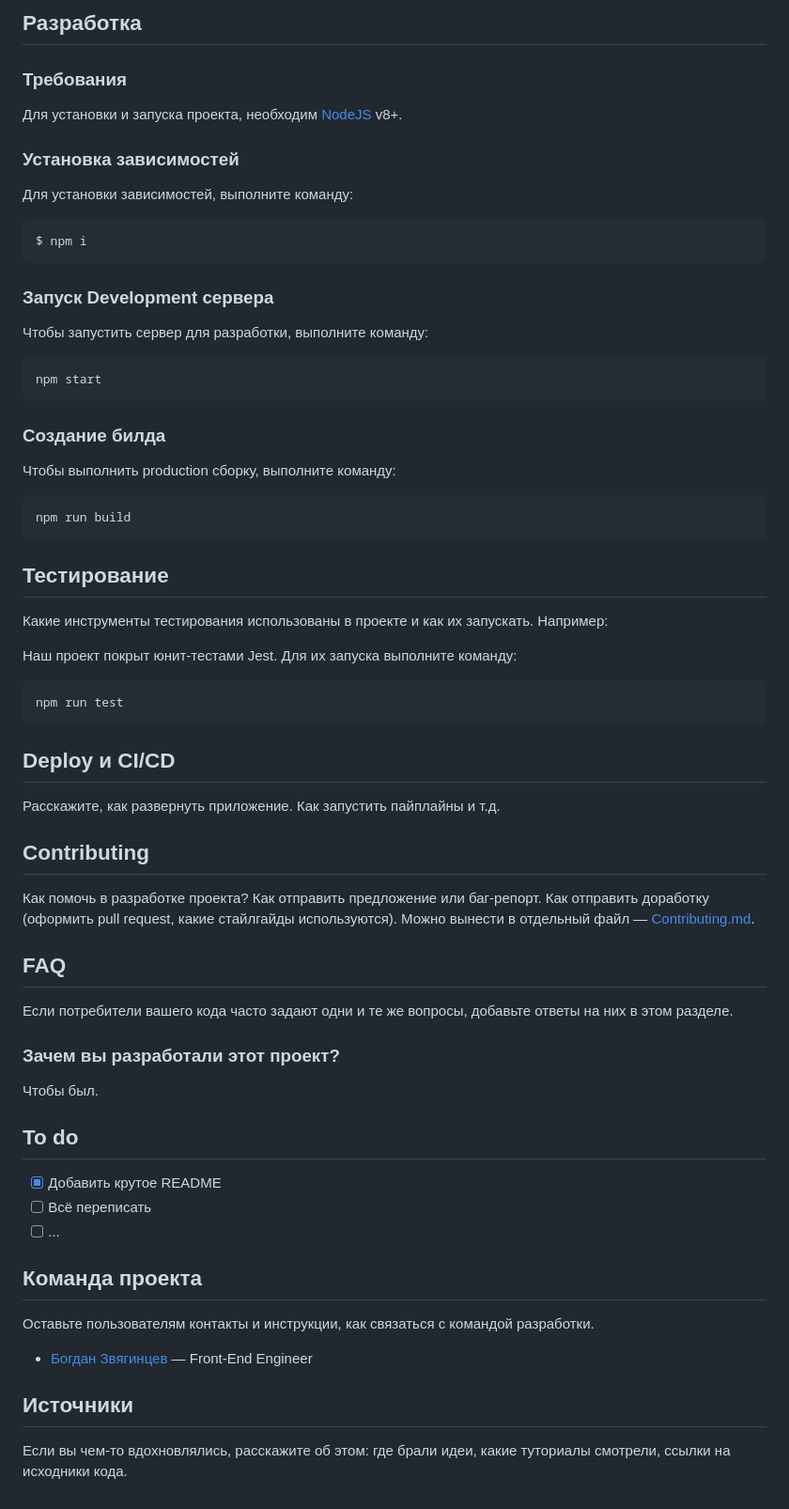
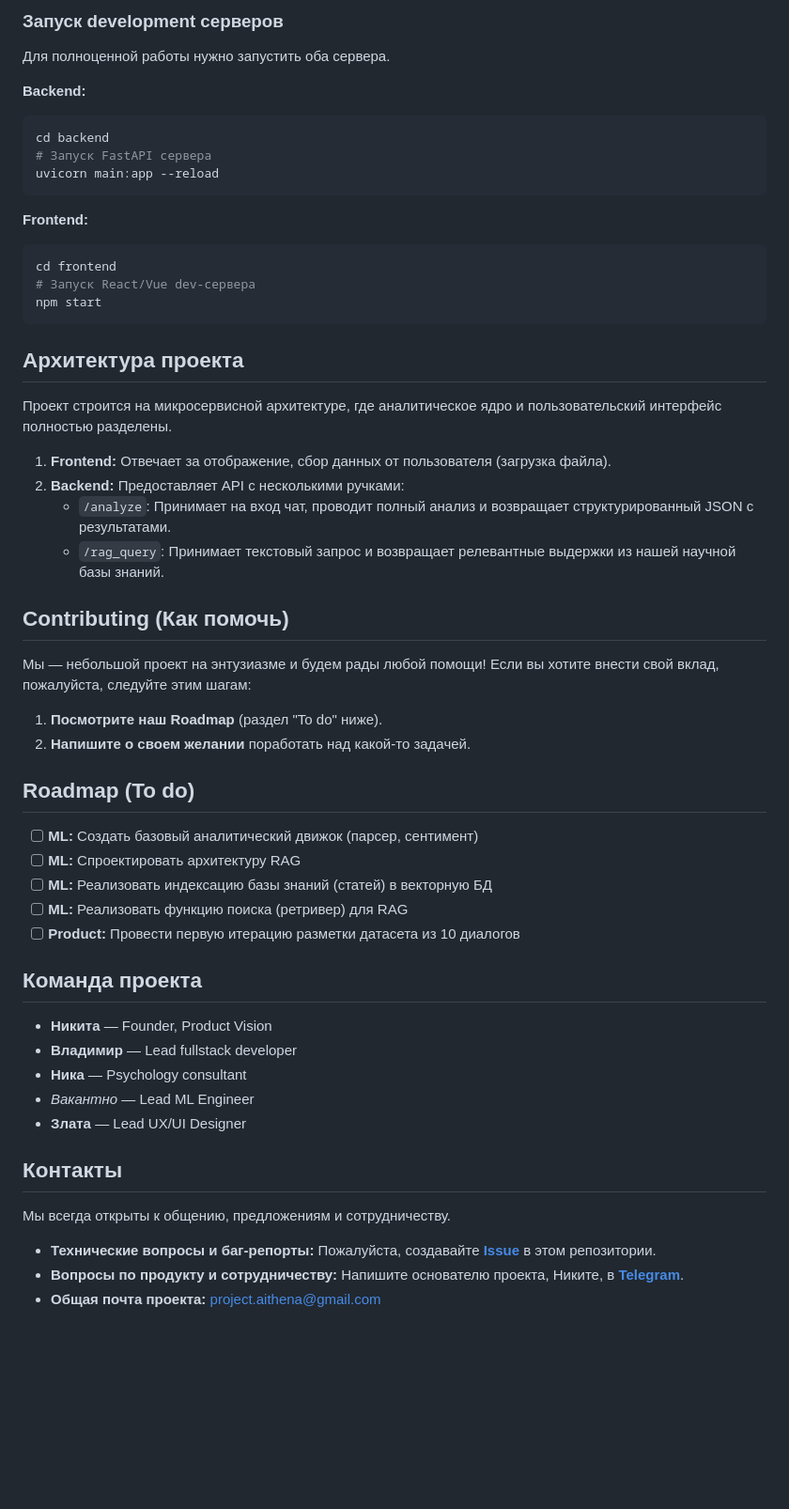
Before and after one commit to iamdisagreee/trevozhniki, a Markdown page: README.md, the part around the change printed below. Shown: that part at 94% size. Rendered like a GitHub page; blank space fills up the shorter version.

````diff
--- a/README.md
+++ b/README.md
@@ -31,57 +68,54 @@ hi(); // Выведет в консоль "Привет!"
 ```
 
-## Разработка
+### Запуск development серверов
+Для полноценной работы нужно запустить оба сервера.
 
-### Требования
-Для установки и запуска проекта, необходим [NodeJS](https://nodejs.org/) v8+.
-
-### Установка зависимостей
-Для установки зависимостей, выполните команду:
+**Backend:**
 ```sh
-$ npm i
+cd backend
+# Запуск FastAPI сервера
+uvicorn main:app --reload
 ```
 
-### Запуск Development сервера
-Чтобы запустить сервер для разработки, выполните команду:
+**Frontend:**
 ```sh
+cd frontend
+# Запуск React/Vue dev-сервера
 npm start
 ```
 
-### Создание билда
-Чтобы выполнить production сборку, выполните команду:
-```sh
-npm run build
-```
+## Архитектура проекта
+Проект строится на микросервисной архитектуре, где аналитическое ядро и пользовательский интерфейс полностью разделены.
 
-## Тестирование
-Какие инструменты тестирования использованы в проекте и как их запускать. Например:
+1.  **Frontend:** Отвечает за отображение, сбор данных от пользователя (загрузка файла).
+2.  **Backend:** Предоставляет API с несколькими ручками:
+    - `/analyze`: Принимает на вход чат, проводит полный анализ и возвращает структурированный JSON с результатами.
+    - `/rag_query`: Принимает текстовый запрос и возвращает релевантные выдержки из нашей научной базы знаний.
 
-Наш проект покрыт юнит-тестами Jest. Для их запуска выполните команду:
-```sh
-npm run test
-```
+## Contributing (Как помочь)
+Мы — небольшой проект на энтузиазме и будем рады любой помощи! Если вы хотите внести свой вклад, пожалуйста, следуйте этим шагам:
 
-## Deploy и CI/CD
-Расскажите, как развернуть приложение. Как запустить пайплайны и т.д.
+1.  **Посмотрите наш Roadmap** (раздел "To do" ниже).
+2.  **Напишите о своем желании** поработать над какой-то задачей.
 
-## Contributing
-Как помочь в разработке проекта? Как отправить предложение или баг-репорт. Как отправить доработку (оформить pull request, какие стайлгайды используются). Можно вынести в отдельный файл — [Contributing.md](./CONTRIBUTING.md).
-
-## FAQ
-Если потребители вашего кода часто задают одни и те же вопросы, добавьте ответы на них в этом разделе.
-
-### Зачем вы разработали этот проект?
-Чтобы был.
-
-## To do
-- [x] Добавить крутое README
-- [ ] Всё переписать
-- [ ] ...
+## Roadmap (To do)
+- [ ] **ML:** Создать базовый аналитический движок (парсер, сентимент)
+- [ ] **ML:** Спроектировать архитектуру RAG
+- [ ] **ML:** Реализовать индексацию базы знаний (статей) в векторную БД
+- [ ] **ML:** Реализовать функцию поиска (ретривер) для RAG
+- [ ] **Product:** Провести первую итерацию разметки датасета из 10 диалогов
 
 ## Команда проекта
-Оставьте пользователям контакты и инструкции, как связаться с командой разработки.
+- **Никита** — Founder, Product Vision
+- **Владимир** — Lead fullstack developer
+- **Ника** — Psychology сonsultant
+- *Вакантно* — Lead ML Engineer
+- **Злата** — Lead UX/UI Designer
 
-- [Богдан Звягинцев](tg://resolve?domain=bzvyagintsev) — Front-End Engineer
 
-## Источники
-Если вы чем-то вдохновлялись, расскажите об этом: где брали идеи, какие туториалы смотрели, ссылки на исходники кода.
+## Контакты
+Мы всегда открыты к общению, предложениям и сотрудничеству.
+
+-   **Технические вопросы и баг-репорты:** Пожалуйста, создавайте **[Issue](https://github.com/iamdisagreee/trevozhniki/issues)** в этом репозитории.
+-   **Вопросы по продукту и сотрудничеству:** Напишите основателю проекта, Никите, в **[Telegram](https://t.me/mrBingleyy)**.
+-   **Общая почта проекта:** project.aithena@gmail.com
````
Also changed, not shown: other parts of README.md (+55 -18 lines).
